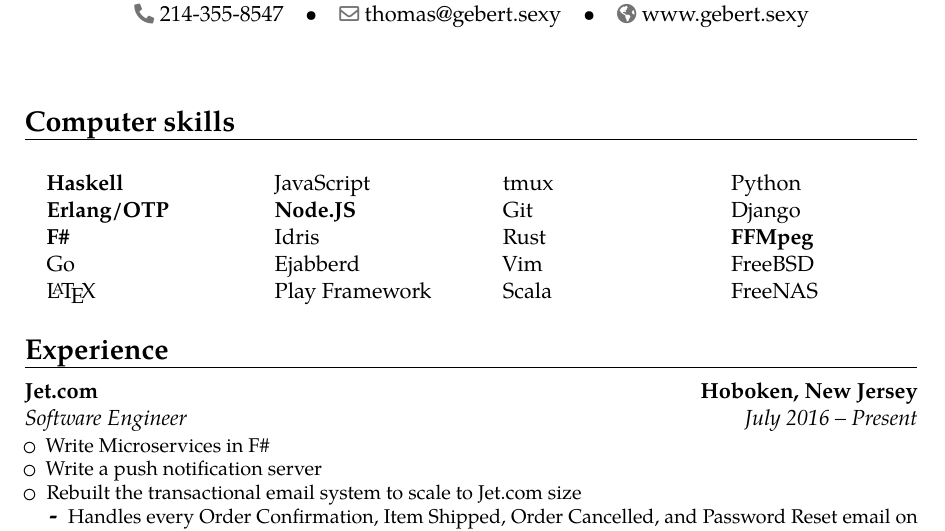
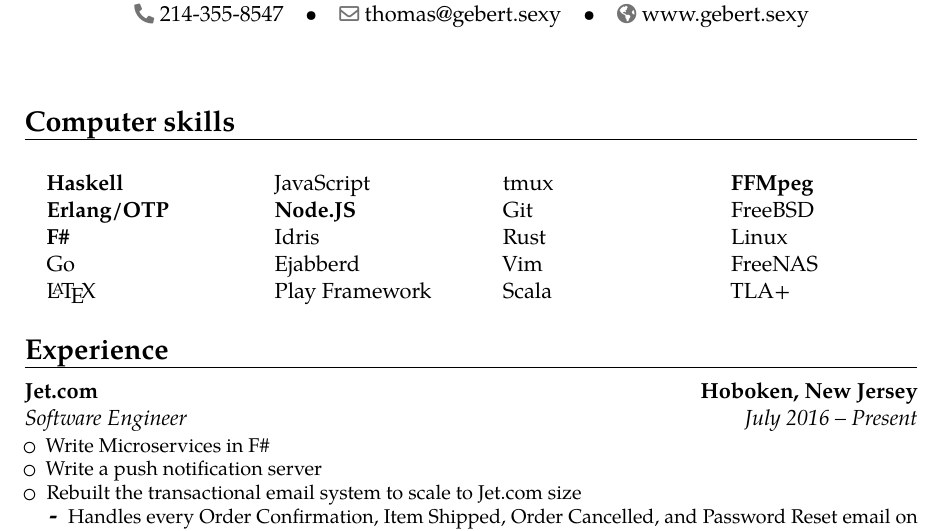
Before and after one commit to Tombert/Resume, a LaTeX CV (resume.tex): part of page 1 of 3, cut so that both start at the same text. Compiled offline with pdfLaTeX.

Commit message:
Update skillset on resume.

```diff
--- a/resume.tex
+++ b/resume.tex
@@ -47,14 +47,13 @@
 		\item[] Rust
 		\item[] Vim
 		\item[] Scala
-		\item[] Python
-		\item[] Django
 		\item[] \textbf{FFMpeg}
 		\item[] FreeBSD
+		\item[] Linux
 		\item[] FreeNAS
+                \item[] TLA+
 	\end{itemize}
 \end{multicols}
-
 \section{Experience}
 \cventry{July 2016 -- Present}{Software Engineer}{Jet.com}{Hoboken, New Jersey}{}{\begin{itemize}
                \item Write Microservices in F\#
```
Also changed, not shown: resume.pdf.
